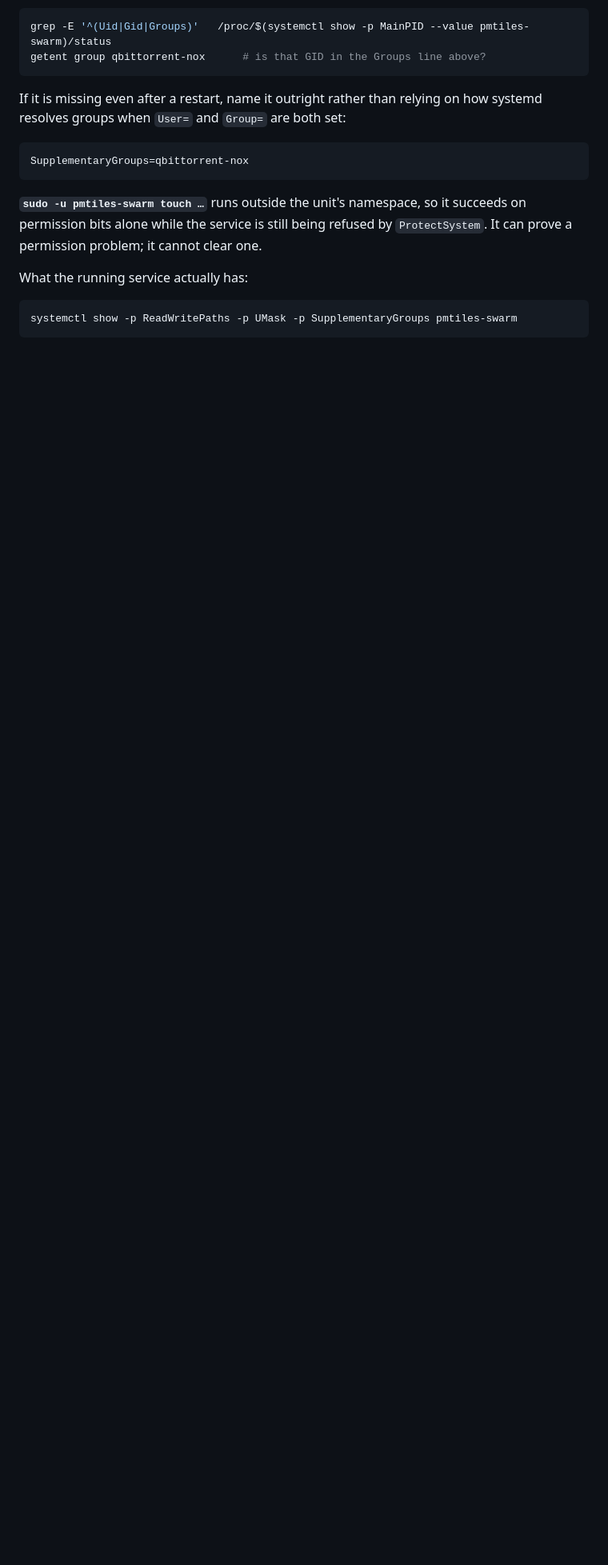
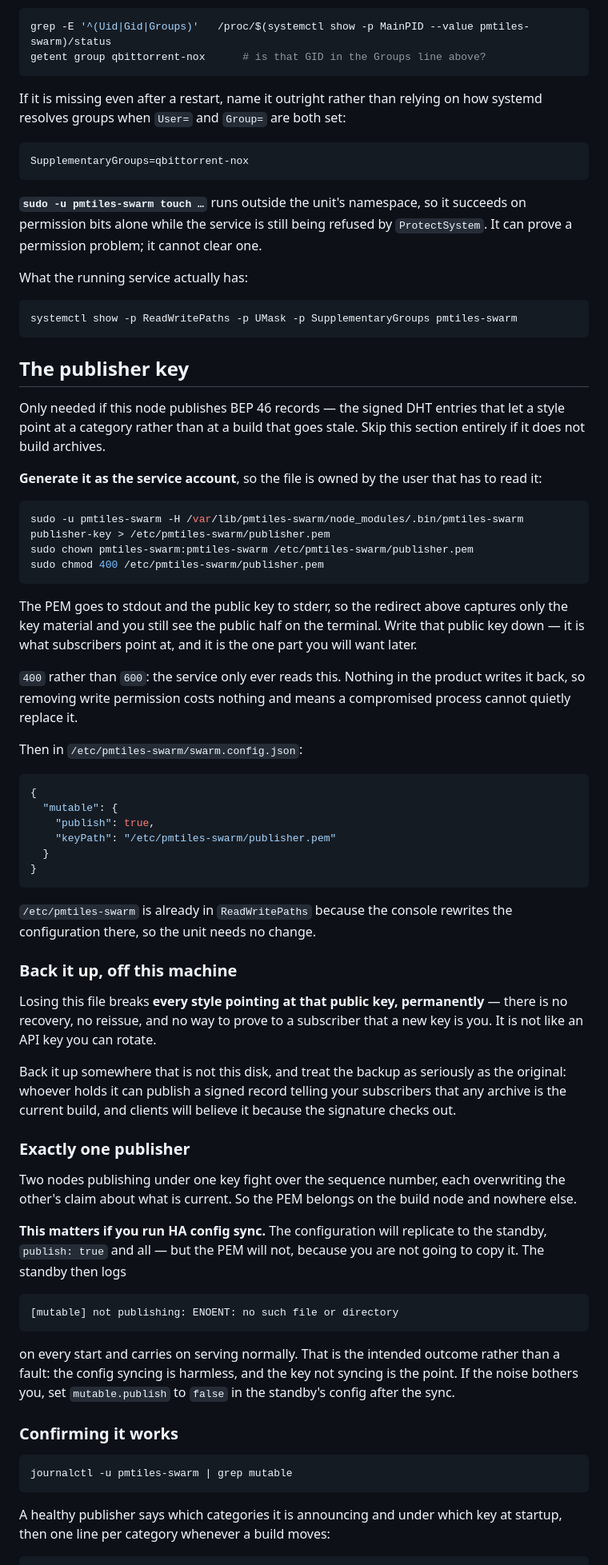
Before and after one commit to TechIdiots-LLC/pmtiles-swarm, a Markdown page: docs/running-as-a-service.md, the part around one of its changes. Shown at 80% size. Drawn GitHub-style; blank space fills up the shorter version.

Commit message:
Document the publisher key in the service guide
Generating it as the service account so ownership is right; chmod 400
rather than 600, since nothing in the product writes it back and a
compromised process should not be able to replace it quietly; and where
it goes in the unit, which needs no change because /etc/pmtiles-swarm is
already writable for the console.

The two things worth saying loudly. Back it up off the machine: losing it
breaks every style pointing at that public key permanently, with no
reissue and no way to prove a new key is you. And run exactly one
publisher, which under HA config sync means the configuration replicates
to the standby while the key does not -- the standby then logs
"not publishing: ENOENT" and serves on, which is the intended outcome
rather than a fault.

Also how to confirm it works, including that `nodes: 0` means nobody
stored the record however healthy the rest of the line looks, and that
the first publish waits about fifteen seconds because a put into a DHT
that has not bootstrapped reaches nobody.

Co-Authored-By: Claude Opus 5 <noreply@anthropic.com>

````diff
--- a/docs/running-as-a-service.md
+++ b/docs/running-as-a-service.md
@@ -354,3 +354,80 @@ What the running service actually has:
 systemctl show -p ReadWritePaths -p UMask -p SupplementaryGroups pmtiles-swarm
 ```
 
+## The publisher key
+
+Only needed if this node publishes BEP 46 records — the signed DHT entries that
+let a style point at a category rather than at a build that goes stale. Skip
+this section entirely if it does not build archives.
+
+**Generate it as the service account**, so the file is owned by the user that
+has to read it:
+
+```sh
+sudo -u pmtiles-swarm -H /var/lib/pmtiles-swarm/node_modules/.bin/pmtiles-swarm   publisher-key > /etc/pmtiles-swarm/publisher.pem
+sudo chown pmtiles-swarm:pmtiles-swarm /etc/pmtiles-swarm/publisher.pem
+sudo chmod 400 /etc/pmtiles-swarm/publisher.pem
+```
+
+The PEM goes to stdout and the public key to stderr, so the redirect above
+captures only the key material and you still see the public half on the
+terminal. Write that public key down — it is what subscribers point at, and it
+is the one part you will want later.
+
+`400` rather than `600`: the service only ever reads this. Nothing in the
+product writes it back, so removing write permission costs nothing and means a
+compromised process cannot quietly replace it.
+
+Then in `/etc/pmtiles-swarm/swarm.config.json`:
+
+```json
+{
+  "mutable": {
+    "publish": true,
+    "keyPath": "/etc/pmtiles-swarm/publisher.pem"
+  }
+}
+```
+
+`/etc/pmtiles-swarm` is already in `ReadWritePaths` because the console rewrites
+the configuration there, so the unit needs no change.
+
+### Back it up, off this machine
+
+Losing this file breaks **every style pointing at that public key, permanently**
+— there is no recovery, no reissue, and no way to prove to a subscriber that a
+new key is you. It is not like an API key you can rotate.
+
+Back it up somewhere that is not this disk, and treat the backup as seriously as
+the original: whoever holds it can publish a signed record telling your
+subscribers that any archive is the current build, and clients will believe it
+because the signature checks out.
+
+### Exactly one publisher
+
+Two nodes publishing under one key fight over the sequence number, each
+overwriting the other's claim about what is current. So the PEM belongs on the
+build node and nowhere else.
+
+**This matters if you run HA config sync.** The configuration will replicate to
+the standby, `publish: true` and all — but the PEM will not, because you are
+not going to copy it. The standby then logs
+
+```
+[mutable] not publishing: ENOENT: no such file or directory
+```
+
+on every start and carries on serving normally. That is the intended outcome
+rather than a fault: the config syncing is harmless, and the key not syncing is
+the point. If the noise bothers you, set `mutable.publish` to `false` in the
+standby's config after the sync.
+
+### Confirming it works
+
+```sh
+journalctl -u pmtiles-swarm | grep mutable
+```
+
+A healthy publisher says which categories it is announcing and under which key
+at startup, then one line per category whenever a build moves:
+
````
Also changed, not shown: other parts of docs/running-as-a-service.md (+12 -0 lines), CHANGELOG.md (+8 -0 lines).
